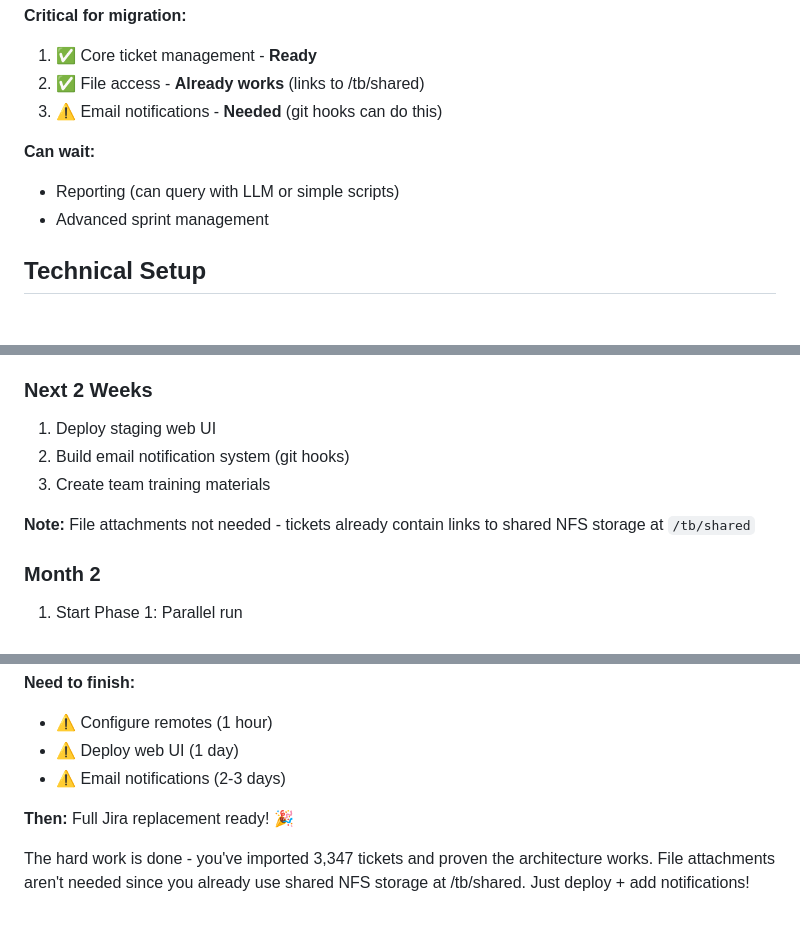
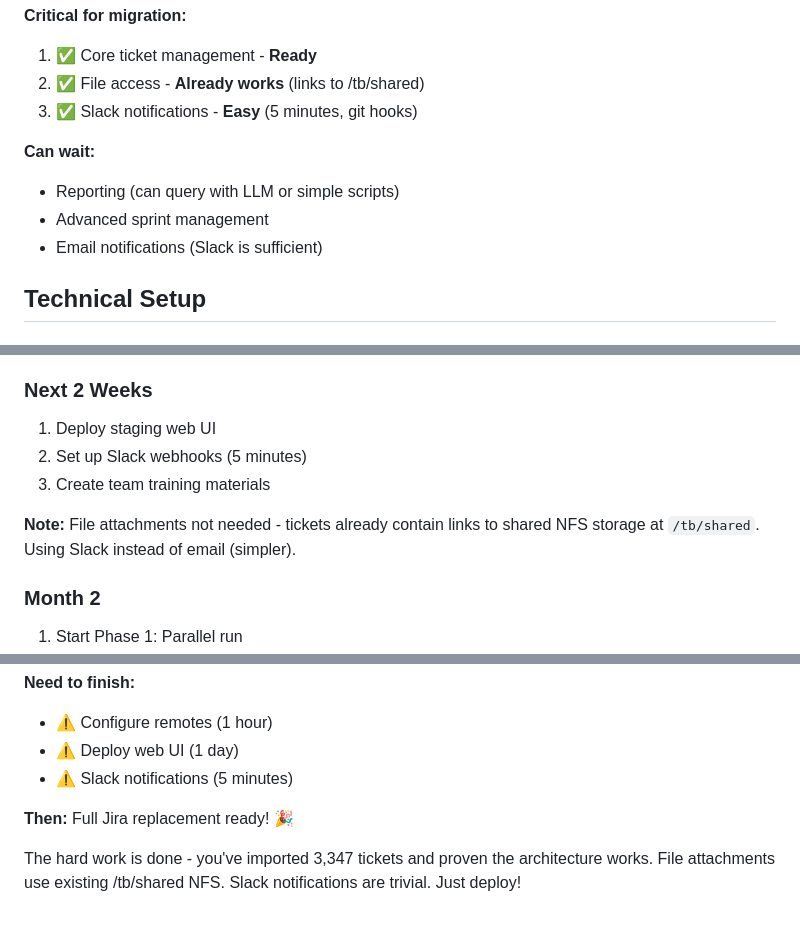
Before and after one commit to johnmcmullan/arij, a Markdown page: MIGRATION.md, 3 parts joined by grey strips. GitHub-like rendering.

Commit message:
Use Slack instead of email for notifications
Updated migration plan:
- Removed email notifications as requirement
- Using Slack webhooks instead (5 min vs 3 days)
- Simpler, better team visibility, no infrastructure
- Total time to production: ~2 days

Requirements now:
- Configure remotes (1 hour)
- Deploy web UI (1 day)
- Slack notifications (5 minutes)

```diff
--- a/MIGRATION.md
+++ b/MIGRATION.md
@@ -146,11 +146,12 @@ Users
 **Critical for migration:**
 1. ✅ Core ticket management - **Ready**
 2. ✅ File access - **Already works** (links to /tb/shared)
-3. ⚠️ Email notifications - **Needed** (git hooks can do this)
+3. ✅ Slack notifications - **Easy** (5 minutes, git hooks)
 
 **Can wait:**
 - Reporting (can query with LLM or simple scripts)
 - Advanced sprint management
+- Email notifications (Slack is sufficient)
 
 ## Technical Setup
 
@@ -336,10 +337,10 @@ git push
 ### Next 2 Weeks
 
 1. Deploy staging web UI
-2. Build email notification system (git hooks)
+2. Set up Slack webhooks (5 minutes)
 3. Create team training materials
 
-**Note:** File attachments not needed - tickets already contain links to shared NFS storage at `/tb/shared`
+**Note:** File attachments not needed - tickets already contain links to shared NFS storage at `/tb/shared`. Using Slack instead of email (simpler).
 
 ### Month 2
 
@@ -367,8 +368,8 @@ git push
 **Need to finish:**
 - ⚠️ Configure remotes (1 hour)
 - ⚠️ Deploy web UI (1 day)
-- ⚠️ Email notifications (2-3 days)
+- ⚠️ Slack notifications (5 minutes)
 
 **Then:** Full Jira replacement ready! 🎉
 
-The hard work is done - you've imported 3,347 tickets and proven the architecture works. File attachments aren't needed since you already use shared NFS storage at /tb/shared. Just deploy + add notifications!
+The hard work is done - you've imported 3,347 tickets and proven the architecture works. File attachments use existing /tb/shared NFS. Slack notifications are trivial. Just deploy!
```
Also changed, not shown: other parts of MIGRATION.md (+1 -1 lines).
